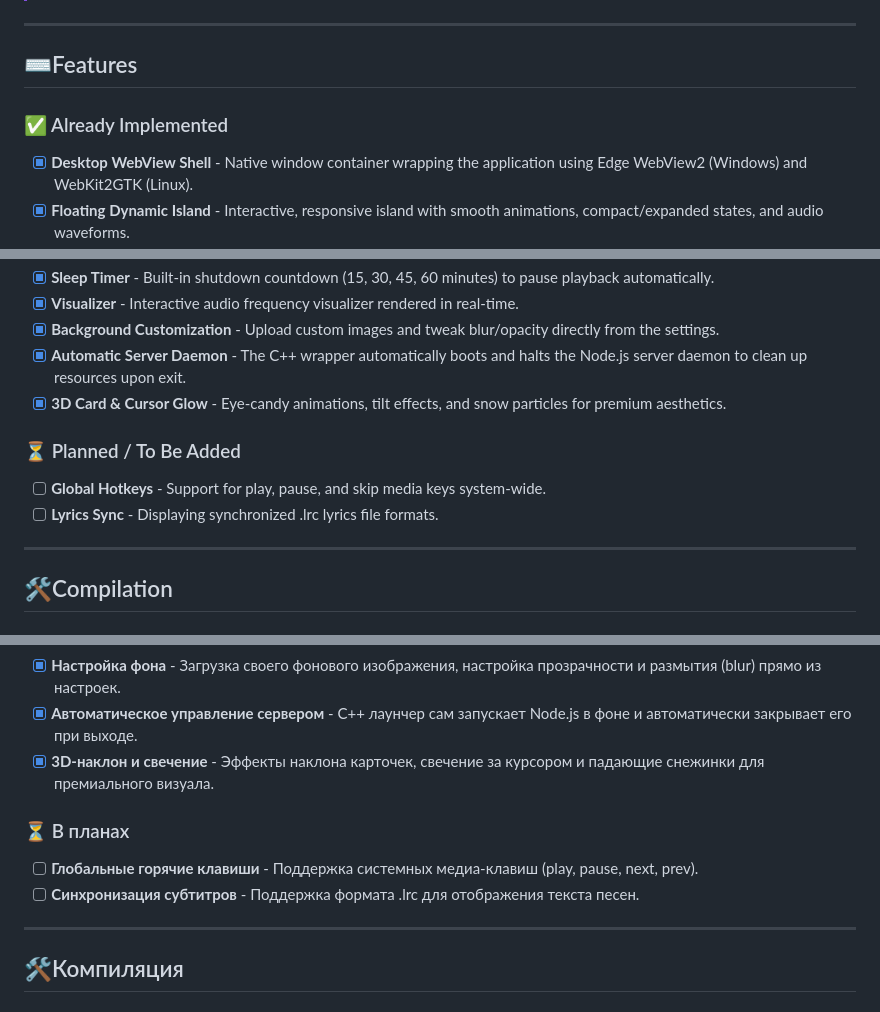
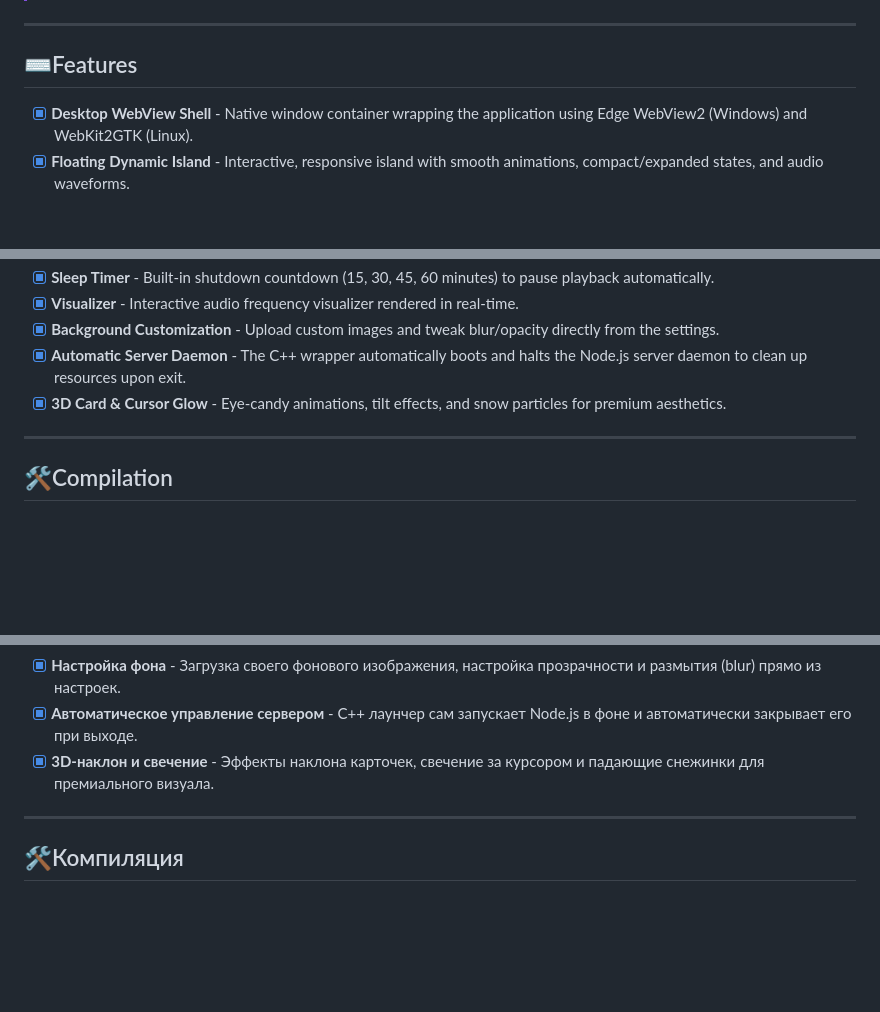
Before and after one commit to akvarium11/MoonPlayer, a Markdown page: README.md, 3 parts joined by grey strips. Drawn GitHub-style; blank space fills up the shorter version.

```diff
--- a/README.md
+++ b/README.md
@@ -22,7 +22,6 @@
 
 ## ⌨️Features
 
-### ✅ Already Implemented
 - [x] **Desktop WebView Shell** - Native window container wrapping the application using Edge WebView2 (Windows) and WebKit2GTK (Linux).
 - [x] **Floating Dynamic Island** - Interactive, responsive island with smooth animations, compact/expanded states, and audio waveforms.
 - [x] **Accent Customization** - Dynamic theme accents including white, pink, blue, neon green, orange, purple, and a custom color picker.
@@ -32,10 +31,6 @@
 - [x] **Background Customization** - Upload custom images and tweak blur/opacity directly from the settings.
 - [x] **Automatic Server Daemon** - The C++ wrapper automatically boots and halts the Node.js server daemon to clean up resources upon exit.
 - [x] **3D Card & Cursor Glow** - Eye-candy animations, tilt effects, and snow particles for premium aesthetics.
-
-### ⏳ Planned / To Be Added
-- [ ] **Global Hotkeys** - Support for play, pause, and skip media keys system-wide.
-- [ ] **Lyrics Sync** - Displaying synchronized .lrc lyrics file formats.
 
 ---
 
@@ -135,10 +129,6 @@ This project is licensed under the ISC License.
 - [x] **Настройка фона** - Загрузка своего фонового изображения, настройка прозрачности и размытия (blur) прямо из настроек.
 - [x] **Автоматическое управление сервером** - C++ лаунчер сам запускает Node.js в фоне и автоматически закрывает его при выходе.
 - [x] **3D-наклон и свечение** - Эффекты наклона карточек, свечение за курсором и падающие снежинки для премиального визуала.
-
-### ⏳ В планах
-- [ ] **Глобальные горячие клавиши** - Поддержка системных медиа-клавиш (play, pause, next, prev).
-- [ ] **Синхронизация субтитров** - Поддержка формата .lrc для отображения текста песен.
 
 ---
 
```
Also changed, not shown: other parts of README.md (+0 -1 lines).
